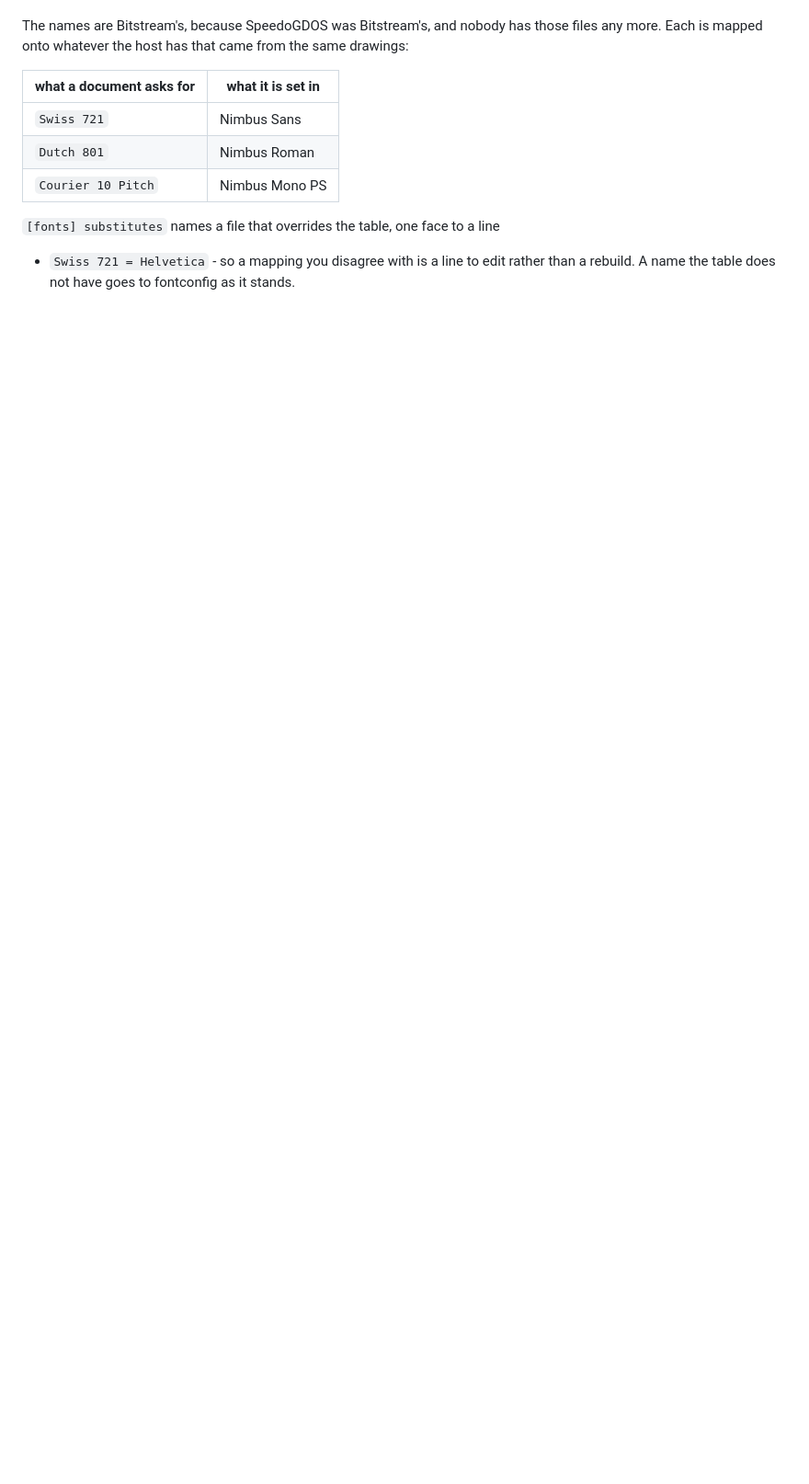
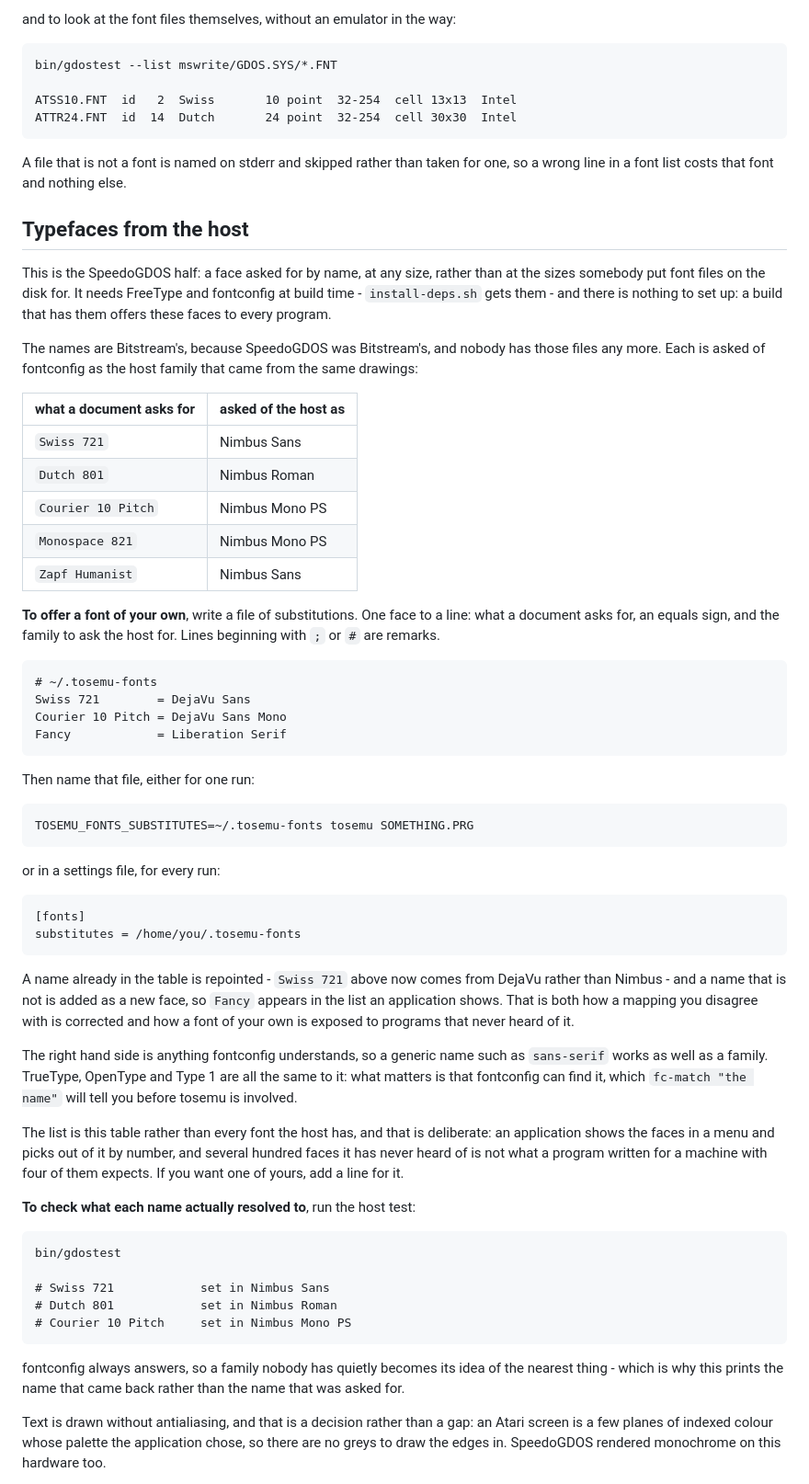
Before and after one commit to e8johan/tosemu, a Markdown page: README.md, the part around one of its changes. Shown at 92% size. GitHub-like rendering; blank space fills up the shorter version.

```diff
--- a/README.md
+++ b/README.md
@@ -422,15 +486,82 @@ the fonts from files still work and `vq_gdos` answers `'_FNT'`.
+and to look at the font files themselves, without an emulator in the way:
+
+    bin/gdostest --list mswrite/GDOS.SYS/*.FNT
+
+    ATSS10.FNT  id   2  Swiss       10 point  32-254  cell 13x13  Intel
+    ATTR24.FNT  id  14  Dutch       24 point  32-254  cell 30x30  Intel
+
+A file that is not a font is named on stderr and skipped rather than taken for
+one, so a wrong line in a font list costs that font and nothing else.
+
+Typefaces from the host
+-----------------------
+
+This is the SpeedoGDOS half: a face asked for by name, at any size, rather than
+at the sizes somebody put font files on the disk for. It needs FreeType and
+fontconfig at build time - `install-deps.sh` gets them - and there is nothing
+to set up: a build that has them offers these faces to every program.
 
 The names are Bitstream's, because SpeedoGDOS was Bitstream's, and nobody has
-those files any more. Each is mapped onto whatever the host has that came from
-the same drawings:
+those files any more. Each is asked of fontconfig as the host family that came
+from the same drawings:
 
-| what a document asks for | what it is set in |
-| ------------------------ | ----------------- |
-| `Swiss 721`              | Nimbus Sans       |
-| `Dutch 801`              | Nimbus Roman      |
-| `Courier 10 Pitch`       | Nimbus Mono PS    |
+| what a document asks for | asked of the host as |
+| ------------------------ | -------------------- |
+| `Swiss 721`              | Nimbus Sans          |
+| `Dutch 801`              | Nimbus Roman         |
+| `Courier 10 Pitch`       | Nimbus Mono PS       |
+| `Monospace 821`          | Nimbus Mono PS       |
+| `Zapf Humanist`          | Nimbus Sans          |
 
-`[fonts] substitutes` names a file that overrides the table, one face to a line
-- `Swiss 721 = Helvetica` - so a mapping you disagree with is a line to edit
-rather than a rebuild. A name the table does not have goes to fontconfig as it
-stands.
+**To offer a font of your own**, write a file of substitutions. One face to a
+line: what a document asks for, an equals sign, and the family to ask the host
+for. Lines beginning with `;` or `#` are remarks.
+
+    # ~/.tosemu-fonts
+    Swiss 721        = DejaVu Sans
+    Courier 10 Pitch = DejaVu Sans Mono
+    Fancy            = Liberation Serif
+
+Then name that file, either for one run:
+
+    TOSEMU_FONTS_SUBSTITUTES=~/.tosemu-fonts tosemu SOMETHING.PRG
+
+or in a settings file, for every run:
+
+    [fonts]
+    substitutes = /home/you/.tosemu-fonts
+
+A name already in the table is repointed - `Swiss 721` above now comes from
+DejaVu rather than Nimbus - and a name that is not is added as a new face, so
+`Fancy` appears in the list an application shows. That is both how a mapping
+you disagree with is corrected and how a font of your own is exposed to
+programs that never heard of it.
+
+The right hand side is anything fontconfig understands, so a generic name such
+as `sans-serif` works as well as a family. TrueType, OpenType and Type 1 are
+all the same to it: what matters is that fontconfig can find it, which
+`fc-match "the name"` will tell you before tosemu is involved.
+
+The list is this table rather than every font the host has, and that is
+deliberate: an application shows the faces in a menu and picks out of it by
+number, and several hundred faces it has never heard of is not what a program
+written for a machine with four of them expects. If you want one of yours, add
+a line for it.
+
+**To check what each name actually resolved to**, run the host test:
+
+    bin/gdostest
+
+    # Swiss 721            set in Nimbus Sans
+    # Dutch 801            set in Nimbus Roman
+    # Courier 10 Pitch     set in Nimbus Mono PS
+
+fontconfig always answers, so a family nobody has quietly becomes its idea of
+the nearest thing - which is why this prints the name that came back rather
+than the name that was asked for.
+
+Text is drawn without antialiasing, and that is a decision rather than a gap:
+an Atari screen is a few planes of indexed colour whose palette the application
+chose, so there are no greys to draw the edges in. SpeedoGDOS rendered
+monochrome on this hardware too.
+
```
Also changed, not shown: other parts of README.md (+108 -30 lines).
